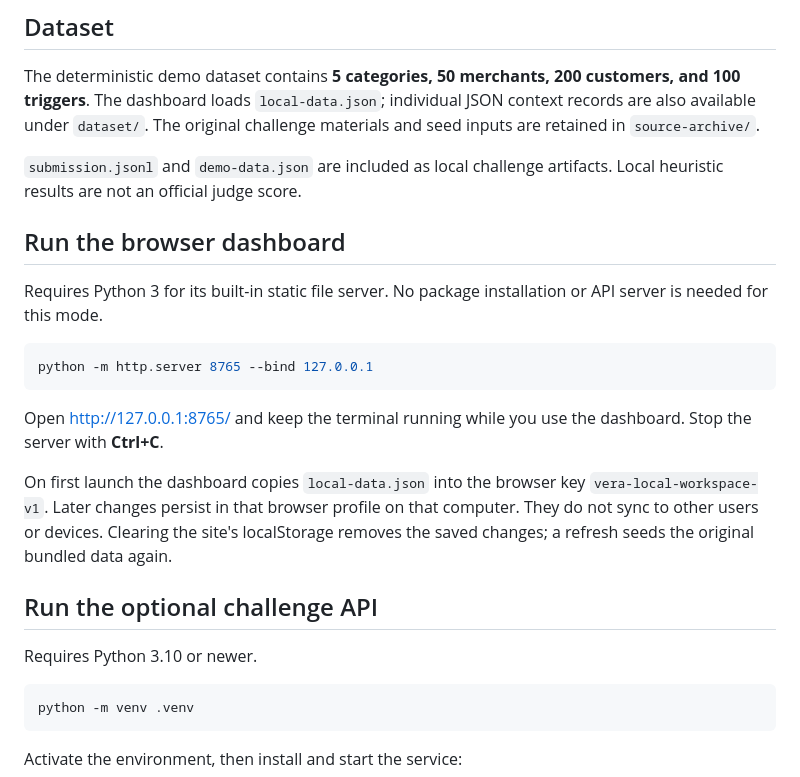
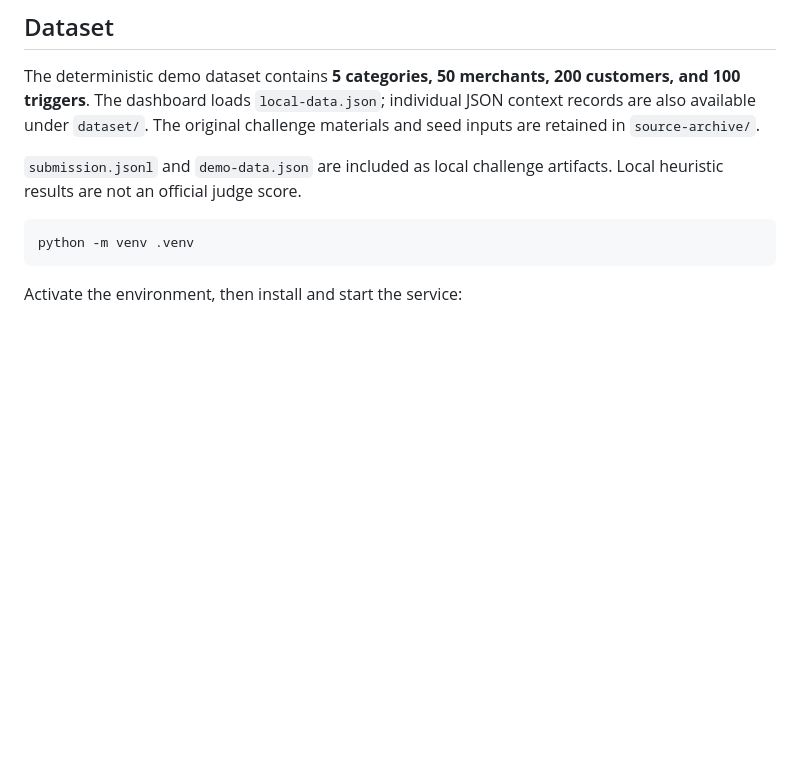
Before and after one commit to Akhilesh6007/Vera-ai, a Markdown page: README.md, the part around the change. Drawn GitHub-style; blank space fills up the shorter version.

Commit message:
Remove dashboard and API run instructions from README
Removed instructions for running the browser dashboard and the optional challenge API.

````diff
--- a/README.md
+++ b/README.md
@@ -23,21 +23,6 @@ The deterministic demo dataset contains **5 categories, 50 merchants, 200 custom
 
 `submission.jsonl` and `demo-data.json` are included as local challenge artifacts. Local heuristic results are not an official judge score.
 
-## Run the browser dashboard
-
-Requires Python 3 for its built-in static file server. No package installation or API server is needed for this mode.
-
-```bash
-python -m http.server 8765 --bind 127.0.0.1
-```
-
-Open <http://127.0.0.1:8765/> and keep the terminal running while you use the dashboard. Stop the server with **Ctrl+C**.
-
-On first launch the dashboard copies `local-data.json` into the browser key `vera-local-workspace-v1`. Later changes persist in that browser profile on that computer. They do not sync to other users or devices. Clearing the site's localStorage removes the saved changes; a refresh seeds the original bundled data again.
-
-## Run the optional challenge API
-
-Requires Python 3.10 or newer.
 
 ```bash
 python -m venv .venv
````
